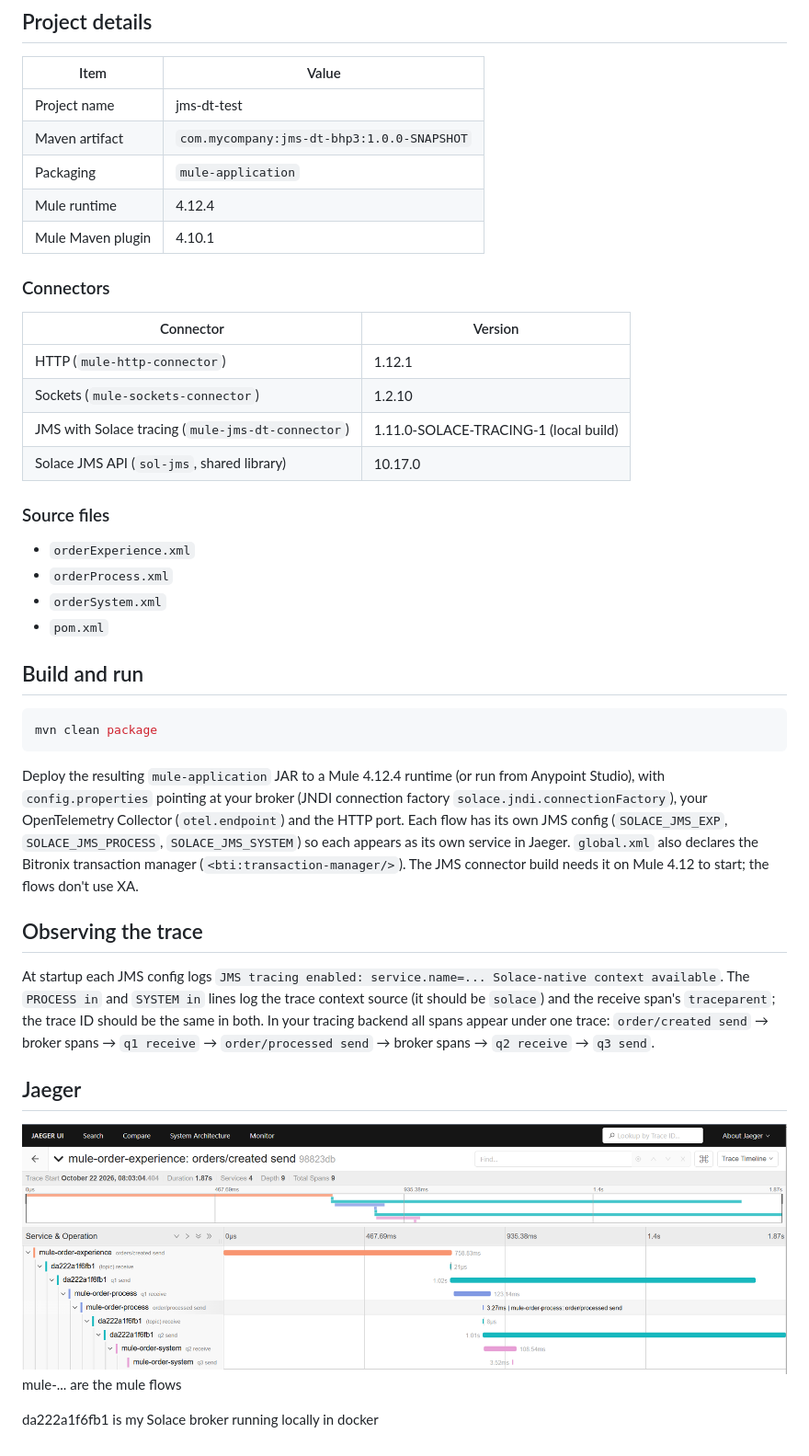
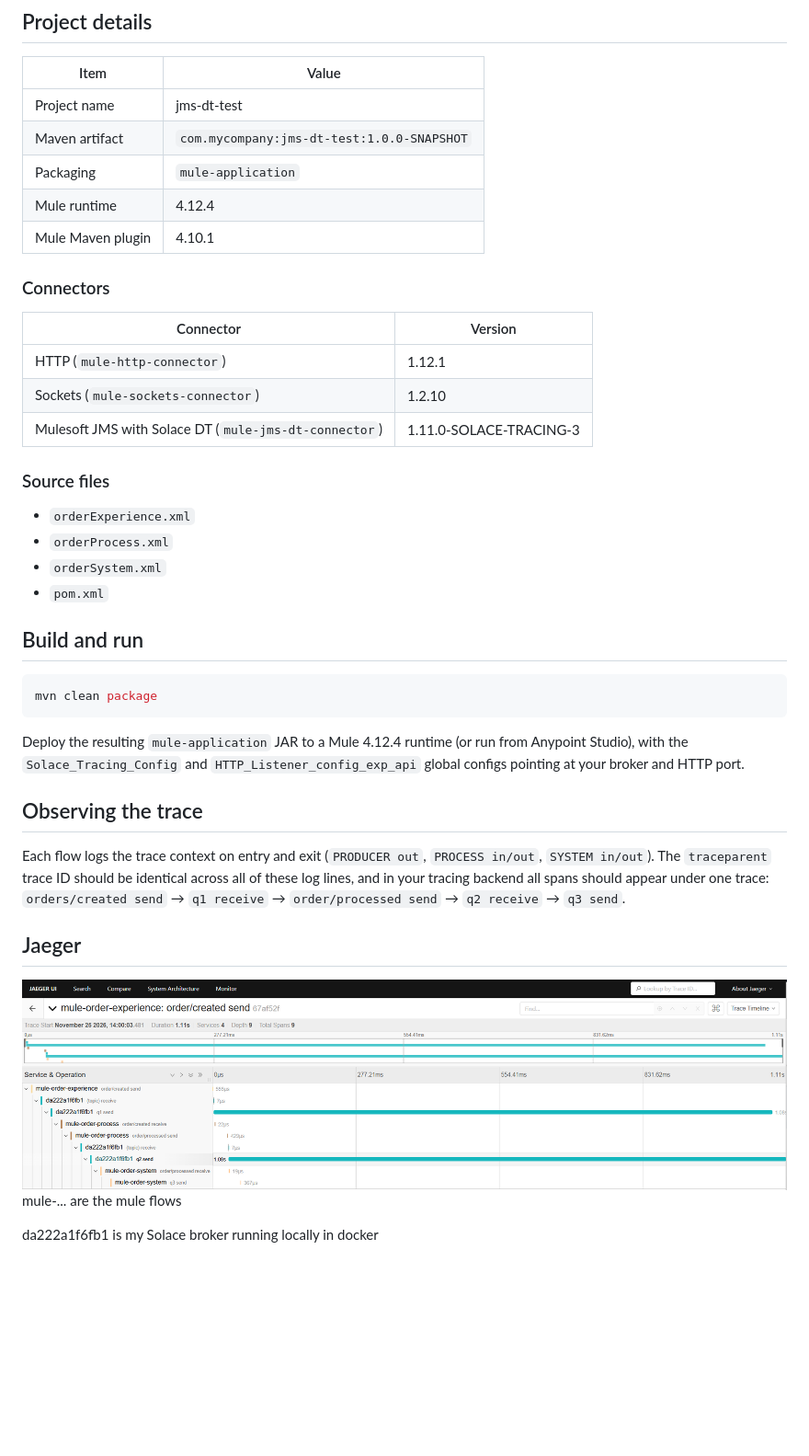
Before and after one commit to RonInglesby/jms-dt-test, a Markdown page: README.md, the part around one of its changes. Shown at 92% size. GitHub-like rendering; pictures changed too: result.png; blank space fills up the shorter version.

Commit message:
Update REAME.md and result image

````diff
--- a/README.md
+++ b/README.md
@@ -119,7 +120,7 @@ POST http://localhost:8081/orders_exp
 | Item | Value |
 |---|---|
 | Project name | jms-dt-test |
-| Maven artifact | `com.mycompany:jms-dt-bhp3:1.0.0-SNAPSHOT` |
+| Maven artifact | `com.mycompany:jms-dt-test:1.0.0-SNAPSHOT` |
 | Packaging | `mule-application` |
 | Mule runtime | 4.12.4 |
 | Mule Maven plugin | 4.10.1 |
@@ -130,8 +131,7 @@ POST http://localhost:8081/orders_exp
 |---|---|
 | HTTP (`mule-http-connector`) | 1.12.1 |
 | Sockets (`mule-sockets-connector`) | 1.2.10 |
-| JMS with Solace tracing (`mule-jms-dt-connector`) | 1.11.0-SOLACE-TRACING-1 (local build) |
-| Solace JMS API (`sol-jms`, shared library) | 10.17.0 |
+| Mulesoft JMS with Solace DT (`mule-jms-dt-connector`) | 1.11.0-SOLACE-TRACING-3 |
 
 ### Source files
 
@@ -146,11 +146,11 @@ POST http://localhost:8081/orders_exp
 mvn clean package
 ```
 
-Deploy the resulting `mule-application` JAR to a Mule 4.12.4 runtime (or run from Anypoint Studio), with `config.properties` pointing at your broker (JNDI connection factory `solace.jndi.connectionFactory`), your OpenTelemetry Collector (`otel.endpoint`) and the HTTP port. Each flow has its own JMS config (`SOLACE_JMS_EXP`, `SOLACE_JMS_PROCESS`, `SOLACE_JMS_SYSTEM`) so each appears as its own service in Jaeger. `global.xml` also declares the Bitronix transaction manager (`<bti:transaction-manager/>`). The JMS connector build needs it on Mule 4.12 to start; the flows don't use XA.
+Deploy the resulting `mule-application` JAR to a Mule 4.12.4 runtime (or run from Anypoint Studio), with the `Solace_Tracing_Config` and `HTTP_Listener_config_exp_api` global configs pointing at your broker and HTTP port.
 
 ## Observing the trace
 
-At startup each JMS config logs `JMS tracing enabled: service.name=... Solace-native context available`. The `PROCESS in` and `SYSTEM in` lines log the trace context source (it should be `solace`) and the receive span's `traceparent`; the trace ID should be the same in both. In your tracing backend all spans appear under one trace: `order/created send` → broker spans → `q1 receive` → `order/processed send` → broker spans → `q2 receive` → `q3 send`.
+Each flow logs the trace context on entry and exit (`PRODUCER out`, `PROCESS in/out`, `SYSTEM in/out`). The `traceparent` trace ID should be identical across all of these log lines, and in your tracing backend all spans should appear under one trace: `orders/created send` → `q1 receive` → `order/processed send` → `q2 receive` → `q3 send`.
 
 ## Jaeger
 ![Jaeger result](result.png)
````
Also changed, not shown: other parts of README.md (+13 -12 lines).
